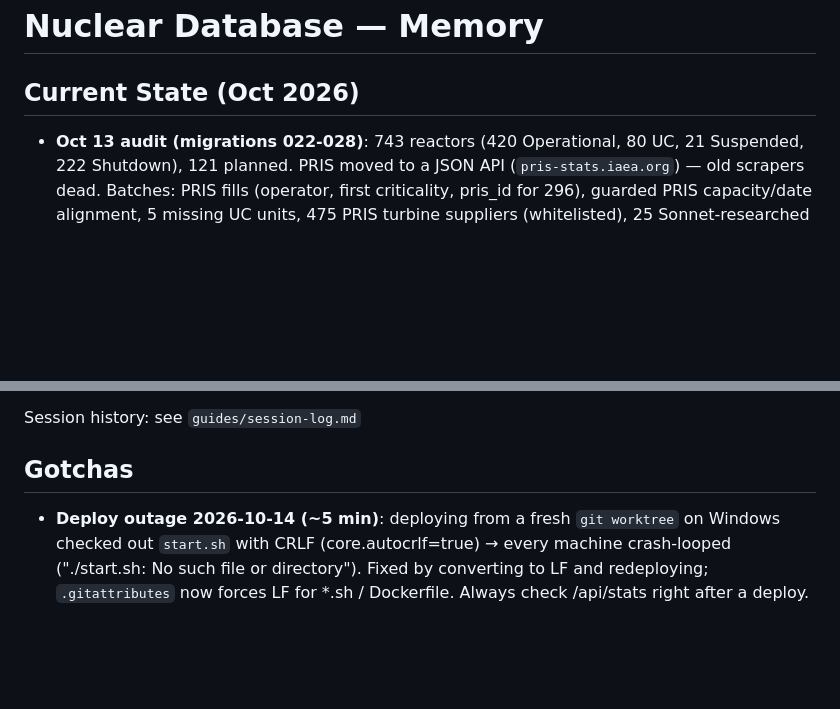
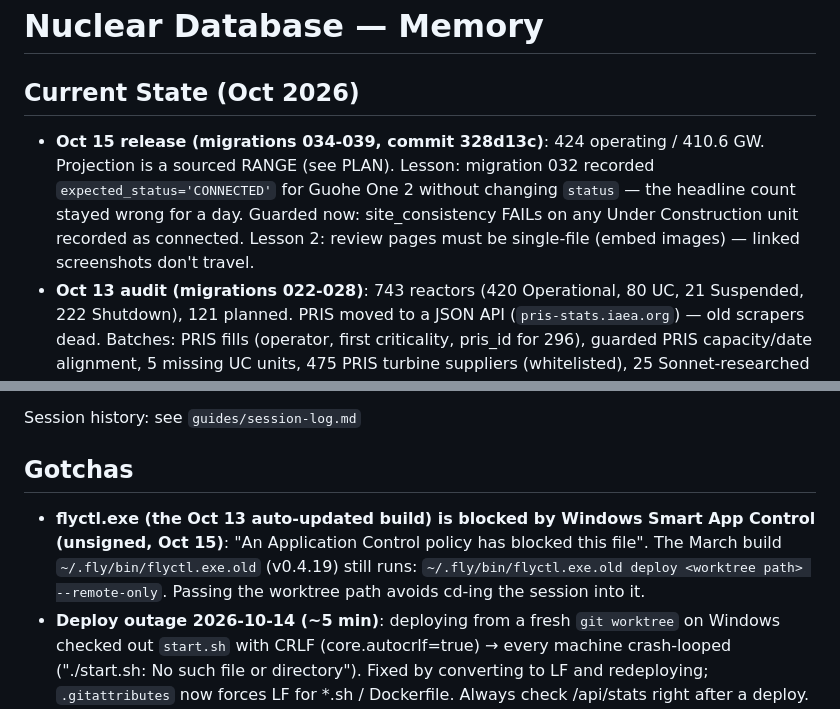
Before and after one commit to griffinhilly/nuclear-database, a Markdown page: MEMORY.md, 2 parts joined by grey strips. GitHub-like rendering; blank space fills up the shorter version.

```diff
--- a/MEMORY.md
+++ b/MEMORY.md
@@ -1,6 +1,7 @@
 # Nuclear Database — Memory
 
 ## Current State (Oct 2026)
+- **Oct 15 release (migrations 034-039, commit 328d13c)**: 424 operating / 410.6 GW. Projection is a sourced RANGE (see PLAN). Lesson: migration 032 recorded `expected_status='CONNECTED'` for Guohe One 2 without changing `status` — the headline count stayed wrong for a day. Guarded now: site_consistency FAILs on any Under Construction unit recorded as connected. Lesson 2: review pages must be single-file (embed images) — linked screenshots don't travel.
 - **Oct 13 audit (migrations 022-028)**: 743 reactors (420 Operational, 80 UC, 21 Suspended, 222 Shutdown), 121 planned. PRIS moved to a JSON API (`pris-stats.iaea.org`) — old scrapers dead. Batches: PRIS fills (operator, first criticality, pris_id for 296), guarded PRIS capacity/date alignment, 5 missing UC units, 475 PRIS turbine suppliers (whitelisted), 25 Sonnet-researched fixes with script-verified quotes, 4 status updates. Lessons: PRIS itself has errors (Xuwei-1 net 729 vs gross 1208) — always guard; changing gross without capacity_changes rewrites historical CF (Wolsong 3/4 derate caught by the CF<=105% guard); agent "quotes" assembled from tables are not sources — re-find every quote by script (`scripts/quote_check.py`). 27 batch-C items held (mostly Soviet-era Russian dates).
 
 ## Earlier State (Jul 2026)
@@ -32,6 +33,7 @@
 Session history: see `guides/session-log.md`
 
 ## Gotchas
+- **flyctl.exe (the Oct 13 auto-updated build) is blocked by Windows Smart App Control (unsigned, Oct 15)**: "An Application Control policy has blocked this file". The March build `~/.fly/bin/flyctl.exe.old` (v0.4.19) still runs: `~/.fly/bin/flyctl.exe.old deploy <worktree path> --remote-only`. Passing the worktree path avoids cd-ing the session into it.
 - **Deploy outage 2026-10-14 (~5 min)**: deploying from a fresh `git worktree` on Windows checked out `start.sh` with CRLF (core.autocrlf=true) → every machine crash-looped ("./start.sh: No such file or directory"). Fixed by converting to LF and redeploying; `.gitattributes` now forces LF for *.sh / Dockerfile. Always check /api/stats right after a deploy.
 - **Fields with no internal-consistency check are the highest fabrication risk** — a wrong constructor/vendor name offends no validator and contradicts no other table, so it never earns an audit. Audit such fields *because* nothing can catch them. (Jul 20: 4 systematic bug classes found in never-audited heuristic fields — NSSS-vendor-as-constructor, RDM-RPV default for KWU plants, licensor-as-constructor, blanket LMZ/Izhora with pre-1998 Atomstroyexport anachronisms. Ledger: constants_audit_2026-07.md.)
 - **Agent-facing data extracts must include every column needed to judge a mismatch** — a Jul 20 sample extract omitted gross_capacity, so agents compared sources' gross MWe against DB net and produced 2 false-positive WRONGs. Include gross+net (or all sibling columns) in any verification extract.
```
Also changed, not shown: CLAUDE.md (+1 -0 lines), PLAN.md (+6 -1 lines).
